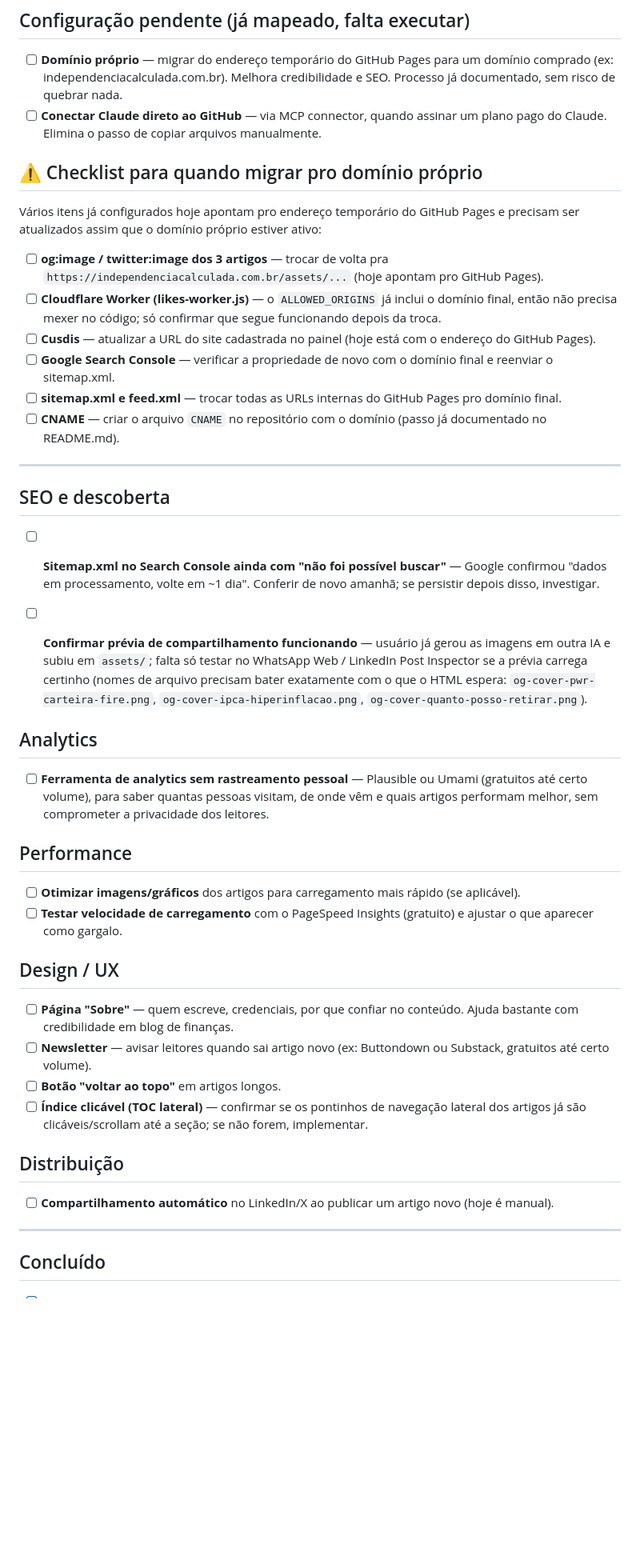
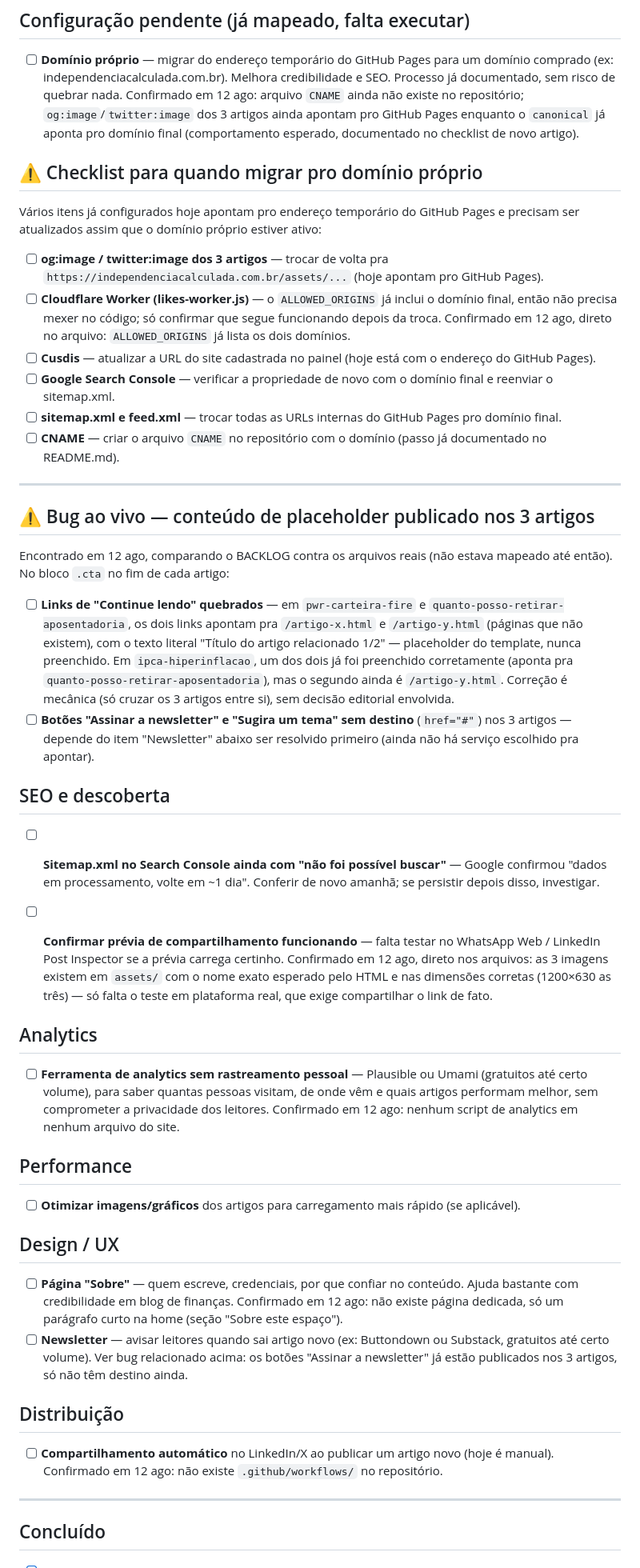
Before and after one commit to dinheiroempauta/dinheiro-em-pauta, a Markdown page: internal/BACKLOG.md, the part around one of its changes. Shown at 80% size. Drawn GitHub-style; blank space fills up the shorter version.

Commit message:
Audita o BACKLOG contra os arquivos reais do projeto (#5)
Comparação item a item do internal/BACKLOG.md contra o estado real do
repositório (sem achismo — cada confirmação abaixo foi checada direto
no arquivo/código):

- Move para Concluído: conexão do Claude com o GitHub via MCP (já em
  uso), teste de PageSpeed Insights + correções de acessibilidade e
  performance (feitos nesta sessão), botão voltar ao topo e TOC lateral
  clicável (já funcionavam, só não tinham confirmação registrada)
- Confirma como realmente pendentes: CNAME ausente, og:image ainda no
  GitHub Pages, ALLOWED_ORIGINS do worker já correto, sitemap/feed ainda
  no domínio temporário, nenhum script de analytics, nenhuma página
  "Sobre" dedicada, nenhum workflow de compartilhamento automático
- Novo item encontrado (não estava mapeado): os 3 artigos publicados
  têm conteúdo de placeholder ao vivo no bloco final (.cta) — links
  "Continue lendo" quebrados apontando para /artigo-x.html e
  /artigo-y.html inexistentes, e botões "Assinar newsletter"/"Sugira um
  tema" sem destino (href="#")

Só documentação — nenhum código alterado nesta tarefa.

Co-authored-by: Claude <noreply@anthropic.com>

```diff
--- a/internal/BACKLOG.md
+++ b/internal/BACKLOG.md
@@ -11,8 +11,10 @@ para a seção "Concluído", no fim, com a data).
 - [ ] **Domínio próprio** — migrar do endereço temporário do GitHub Pages para
       um domínio comprado (ex: independenciacalculada.com.br). Melhora
       credibilidade e SEO. Processo já documentado, sem risco de quebrar nada.
-- [ ] **Conectar Claude direto ao GitHub** — via MCP connector, quando assinar
-      um plano pago do Claude. Elimina o passo de copiar arquivos manualmente.
+      Confirmado em 12 ago: arquivo `CNAME` ainda não existe no repositório;
+      `og:image`/`twitter:image` dos 3 artigos ainda apontam pro GitHub Pages
+      enquanto o `canonical` já aponta pro domínio final (comportamento
+      esperado, documentado no checklist de novo artigo).
 
 ## ⚠️ Checklist para quando migrar pro domínio próprio
 
@@ -24,7 +26,8 @@ Pages e precisam ser atualizados assim que o domínio próprio estiver ativo:
       GitHub Pages).
 - [ ] **Cloudflare Worker (likes-worker.js)** — o `ALLOWED_ORIGINS` já inclui
       o domínio final, então não precisa mexer no código; só confirmar que
-      segue funcionando depois da troca.
+      segue funcionando depois da troca. Confirmado em 12 ago, direto no
+      arquivo: `ALLOWED_ORIGINS` já lista os dois domínios.
 - [ ] **Cusdis** — atualizar a URL do site cadastrada no painel (hoje está
       com o endereço do GitHub Pages).
 - [ ] **Google Search Console** — verificar a propriedade de novo com o
@@ -36,48 +39,66 @@ Pages e precisam ser atualizados assim que o domínio próprio estiver ativo:
 
 ---
 
+## ⚠️ Bug ao vivo — conteúdo de placeholder publicado nos 3 artigos
+
+Encontrado em 12 ago, comparando o BACKLOG contra os arquivos reais (não
+estava mapeado até então). No bloco `.cta` no fim de cada artigo:
+
+- [ ] **Links de "Continue lendo" quebrados** — em `pwr-carteira-fire` e
+      `quanto-posso-retirar-aposentadoria`, os dois links apontam pra
+      `/artigo-x.html` e `/artigo-y.html` (páginas que não existem), com o
+      texto literal "Título do artigo relacionado 1/2" — placeholder do
+      template, nunca preenchido. Em `ipca-hiperinflacao`, um dos dois já
+      foi preenchido corretamente (aponta pra
+      `quanto-posso-retirar-aposentadoria`), mas o segundo ainda é
+      `/artigo-y.html`. Correção é mecânica (só cruzar os 3 artigos entre
+      si), sem decisão editorial envolvida.
+- [ ] **Botões "Assinar a newsletter" e "Sugira um tema" sem destino**
+      (`href="#"`) nos 3 artigos — depende do item "Newsletter" abaixo ser
+      resolvido primeiro (ainda não há serviço escolhido pra apontar).
+
 ## SEO e descoberta
 
 - [ ] **Sitemap.xml no Search Console ainda com "não foi possível buscar"**
       — Google confirmou "dados em processamento, volte em ~1 dia". Conferir
       de novo amanhã; se persistir depois disso, investigar.
 
-- [ ] **Confirmar prévia de compartilhamento funcionando** — usuário já
-      gerou as imagens em outra IA e subiu em `assets/`; falta só testar no
-      WhatsApp Web / LinkedIn Post Inspector se a prévia carrega certinho
-      (nomes de arquivo precisam bater exatamente com o que o HTML espera:
-      `og-cover-pwr-carteira-fire.png`, `og-cover-ipca-hiperinflacao.png`,
-      `og-cover-quanto-posso-retirar.png`).
+- [ ] **Confirmar prévia de compartilhamento funcionando** — falta testar no
+      WhatsApp Web / LinkedIn Post Inspector se a prévia carrega certinho.
+      Confirmado em 12 ago, direto nos arquivos: as 3 imagens existem em
+      `assets/` com o nome exato esperado pelo HTML e nas dimensões corretas
+      (1200×630 as três) — só falta o teste em plataforma real, que exige
+      compartilhar o link de fato.
 
 ## Analytics
 
 - [ ] **Ferramenta de analytics sem rastreamento pessoal** — Plausible ou
       Umami (gratuitos até certo volume), para saber quantas pessoas visitam,
       de onde vêm e quais artigos performam melhor, sem comprometer a
-      privacidade dos leitores.
+      privacidade dos leitores. Confirmado em 12 ago: nenhum script de
+      analytics em nenhum arquivo do site.
 
 ## Performance
 
 - [ ] **Otimizar imagens/gráficos** dos artigos para carregamento mais rápido
       (se aplicável).
-- [ ] **Testar velocidade de carregamento** com o PageSpeed Insights
-      (gratuito) e ajustar o que aparecer como gargalo.
 
 ## Design / UX
 
 - [ ] **Página "Sobre"** — quem escreve, credenciais, por que confiar no
       conteúdo. Ajuda bastante com credibilidade em blog de finanças.
+      Confirmado em 12 ago: não existe página dedicada, só um parágrafo
+      curto na home (seção "Sobre este espaço").
 - [ ] **Newsletter** — avisar leitores quando sai artigo novo (ex: Buttondown
-      ou Substack, gratuitos até certo volume).
-- [ ] **Botão "voltar ao topo"** em artigos longos.
-- [ ] **Índice clicável (TOC lateral)** — confirmar se os pontinhos de
-      navegação lateral dos artigos já são clicáveis/scrollam até a seção;
-      se não forem, implementar.
+      ou Substack, gratuitos até certo volume). Ver bug relacionado acima:
+      os botões "Assinar a newsletter" já estão publicados nos 3 artigos,
+      só não têm destino ainda.
 
 ## Distribuição
 
 - [ ] **Compartilhamento automático** no LinkedIn/X ao publicar um artigo novo
-      (hoje é manual).
+      (hoje é manual). Confirmado em 12 ago: não existe `.github/workflows/`
+      no repositório.
 
 ---
 
```
Also changed, not shown: other parts of internal/BACKLOG.md (+22 -0 lines).
